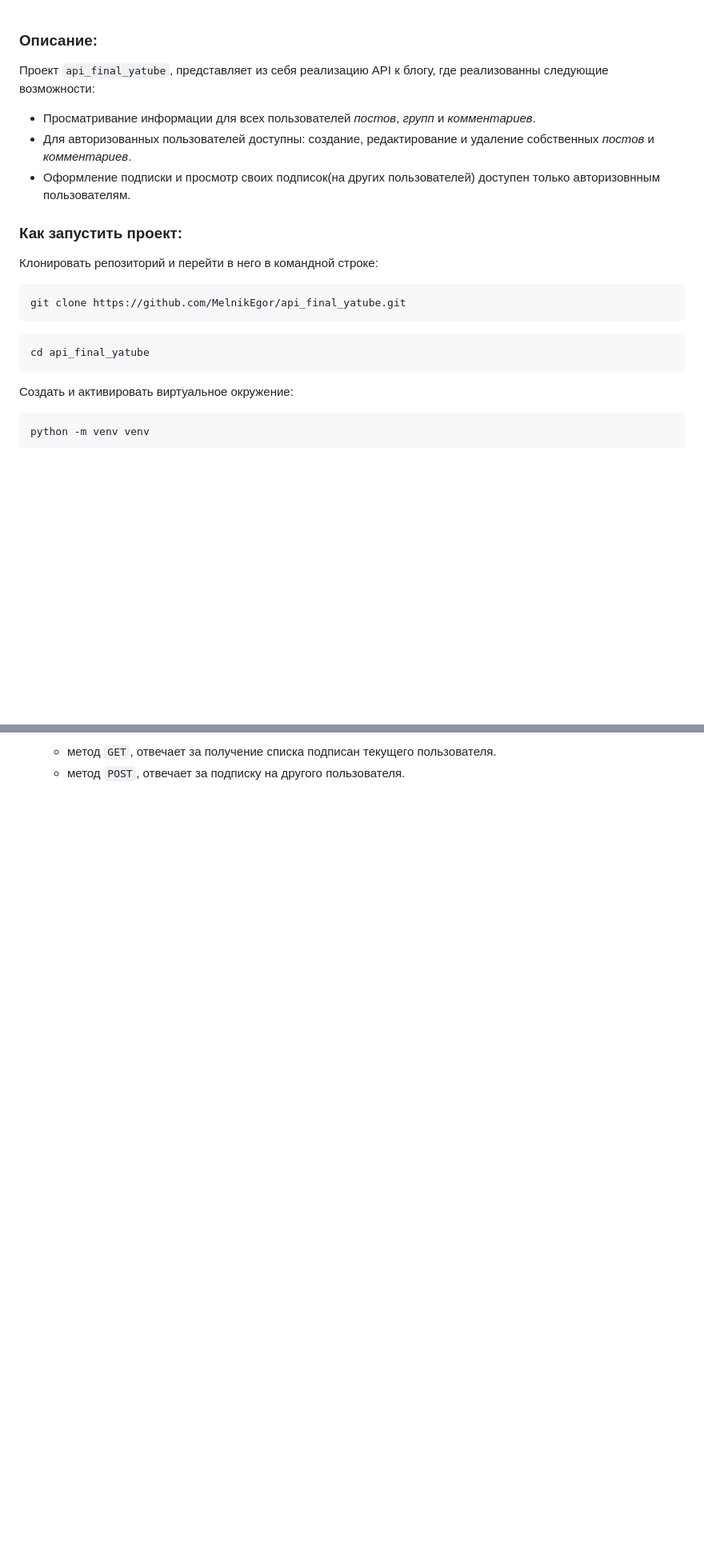
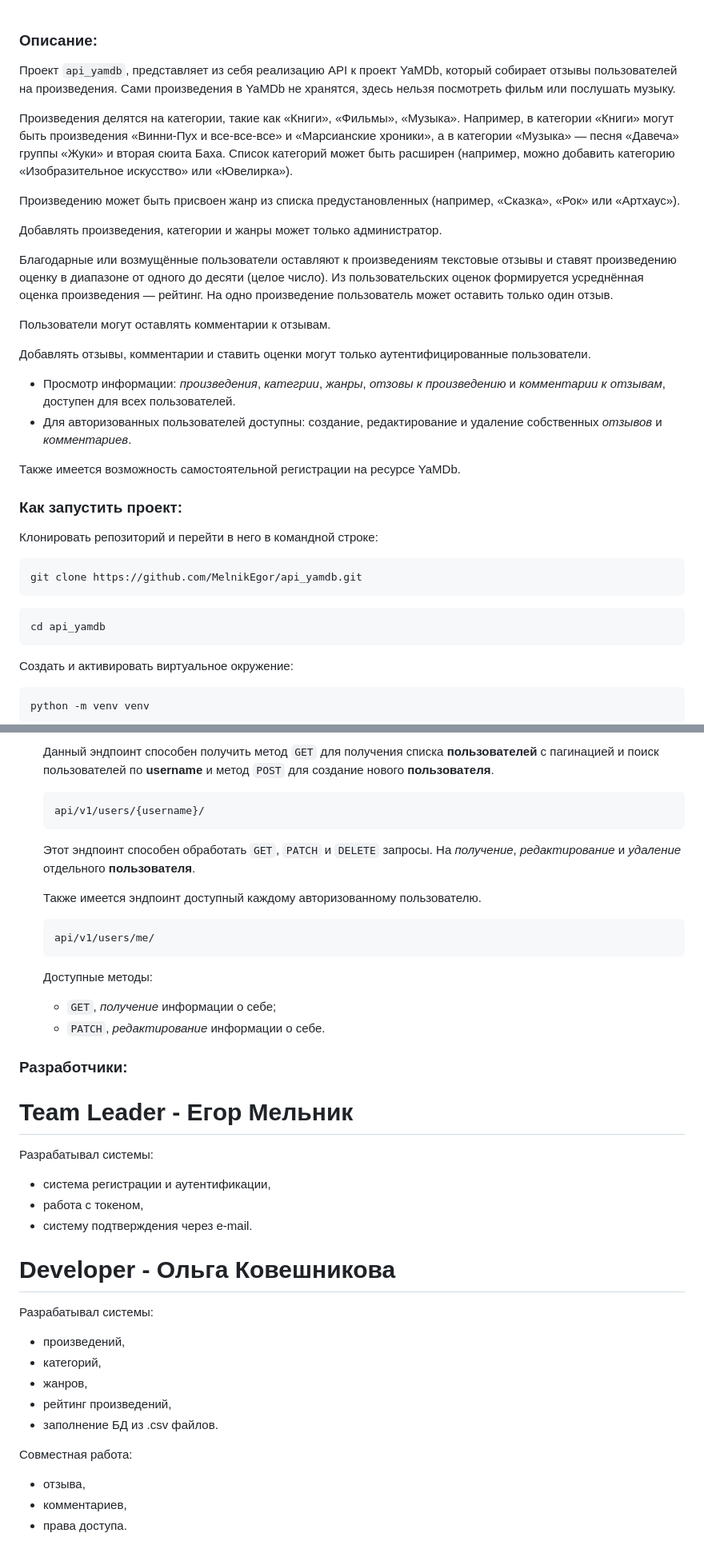
Before and after one commit to MelnikEgor/api_yamdb, a Markdown page: README.md, 2 parts joined by grey strips. Shown at 80% size. Drawn GitHub-style; blank space fills up the shorter version.

````diff
--- a/README.md
+++ b/README.md
@@ -1,11 +1,35 @@
 ### Описание:
 
-Проект `api_final_yatube`, представляет из себя реализацию API к блогу, где
-реализованны следующие возможности:
-* Просматривание информации для всех пользователей _постов_, _групп_ и _комментариев_.
+Проект `api_yamdb`, представляет из себя реализацию API к проект YaMDb, который
+собирает отзывы пользователей на произведения. Сами произведения в YaMDb не хранятся,
+здесь нельзя посмотреть фильм или послушать музыку.
+
+Произведения делятся на категории, такие как «Книги», «Фильмы», «Музыка».
+Например, в категории «Книги» могут быть произведения «Винни-Пух и все-все-все»
+и «Марсианские хроники», а в категории «Музыка» — песня «Давеча» группы «Жуки»
+и вторая сюита Баха. Список категорий может быть расширен (например, можно добавить
+категорию «Изобразительное искусство» или «Ювелирка»).
+
+Произведению может быть присвоен жанр из списка предустановленных
+(например, «Сказка», «Рок» или «Артхаус»).
+
+Добавлять произведения, категории и жанры может только администратор.
+
+Благодарные или возмущённые пользователи оставляют к произведениям текстовые отзывы
+и ставят произведению оценку в диапазоне от одного до десяти (целое число).
+Из пользовательских оценок формируется усреднённая оценка произведения — рейтинг.
+На одно произведение пользователь может оставить только один отзыв.
+
+Пользователи могут оставлять комментарии к отзывам.
+
+Добавлять отзывы, комментарии и ставить оценки могут только аутентифицированные пользователи.
+
+* Просмотр информации: _произведения_, _категрии_, _жанры_, _отзовы к произведению_
+и _комментарии к отзывам_, доступен для всех пользователей.
 * Для авторизованных пользователей доступны:
-    создание, редактирование и удаление собственных _постов_ и _комментариев_.
-* Оформление подписки и просмотр своих подписок(на других пользователей) доступен только авторизовнным пользователям.
+    создание, редактирование и удаление собственных _отзывов_ и _комментариев_.
+
+Также имеется возможность самостоятельной регистрации на ресурсе YaMDb.
 
 
 ### Как запустить проект:
@@ -13,11 +37,11 @@
 Клонировать репозиторий и перейти в него в командной строке:
 
 ```
-git clone https://github.com/MelnikEgor/api_final_yatube.git
+git clone https://github.com/MelnikEgor/api_yamdb.git
 ```
 
 ```
-cd api_final_yatube
+cd api_yamdb
 ```
 
 Cоздать и активировать виртуальное окружение:
@@ -87,4 +151,43 @@ python manage.py runserver
     ```
 
-    - метод `GET`, отвечает за получение списка подписан текущего пользователя.
-    - метод `POST`, отвечает за подписку на другого пользователя.
+    Данный эндпоинт способен получить метод `GET` для получения списка __пользователей__ с пагинацией и поиск пользователей по __username__ и метод `POST` для создание нового __пользователя__.
+
+    ```
+    api/v1/users/{username}/
+    ```
+
+    Этот эндпоинт способен обработать `GET`, `PATCH` и `DELETE` запросы. На _получение_, _редактирование_ и _удаление_ отдельного __пользователя__.
+
+    Также имеется эндпоинт доступный каждому авторизованному пользователю.
+
+    ```
+    api/v1/users/me/
+    ```
+    Доступные методы:
+    - `GET`, _получение_ информации о себе;
+    - `PATCH`, _редактирование_ информации о себе.
+
+### Разработчики:
+
+# Team Leader - Егор Мельник
+
+Разрабатывал системы:
+
+- система регистрации и аутентификации,
+- работа с токеном,
+- систему подтверждения через e-mail.
+
+# Developer - Ольга Ковешникова
+
+Разрабатывал системы:
+
+- произведений,
+- категорий,
+- жанров,
+- рейтинг произведений,
+- заполнение БД из .csv файлов.
+
+Совместная работа:
+- отзыва,
+- комментариев,
+- права доступа.
````
Also changed, not shown: other parts of README.md (+48 -8 lines).
